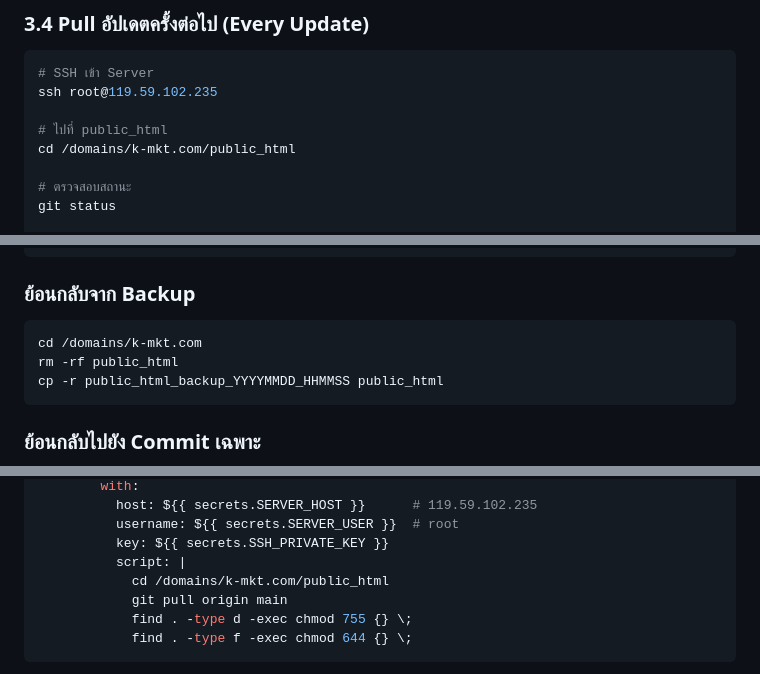
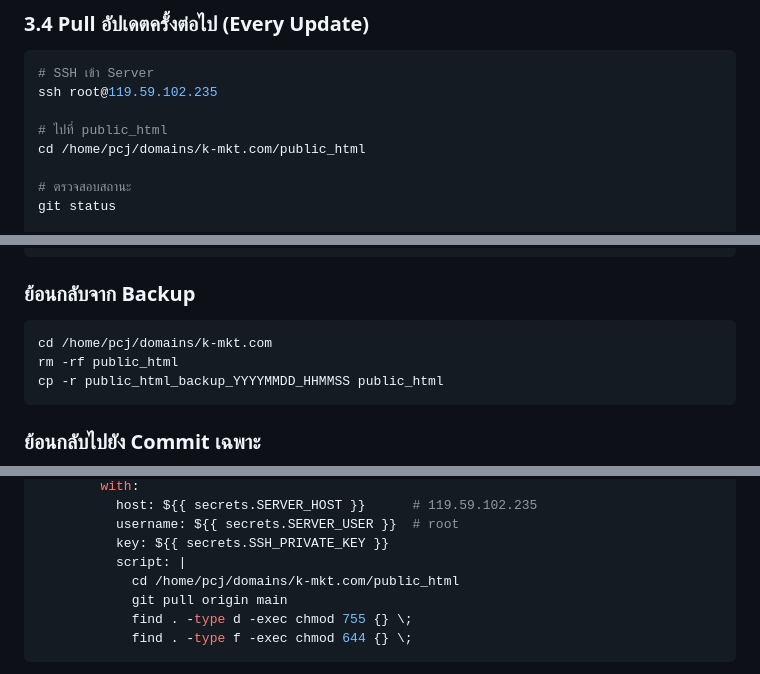
Before and after one commit to phumcj11/k-mkt, a Markdown page: DEPLOY.md, 3 parts joined by grey strips. GitHub-like rendering.

````diff
--- a/DEPLOY.md
+++ b/DEPLOY.md
@@ -106,7 +106,7 @@ git clone https://github.com/phumcj11/k-mkt.git .
 ssh root@119.59.102.235
 
 # ไปที่ public_html
-cd /domains/k-mkt.com/public_html
+cd /home/pcj/domains/k-mkt.com/public_html
 
 # ตรวจสอบสถานะ
 git status
@@ -177,7 +177,7 @@ git push origin main
 
 ### ย้อนกลับจาก Backup
 ```bash
-cd /domains/k-mkt.com
+cd /home/pcj/domains/k-mkt.com
 rm -rf public_html
 cp -r public_html_backup_YYYYMMDD_HHMMSS public_html
 ```
@@ -256,7 +257,7 @@ jobs:
           username: ${{ secrets.SERVER_USER }}  # root
           key: ${{ secrets.SSH_PRIVATE_KEY }}
           script: |
-            cd /domains/k-mkt.com/public_html
+            cd /home/pcj/domains/k-mkt.com/public_html
             git pull origin main
             find . -type d -exec chmod 755 {} \;
             find . -type f -exec chmod 644 {} \;
````
Also changed, not shown: other parts of DEPLOY.md (+11 -10 lines).
